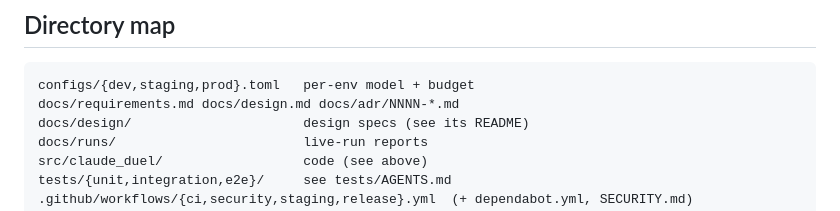
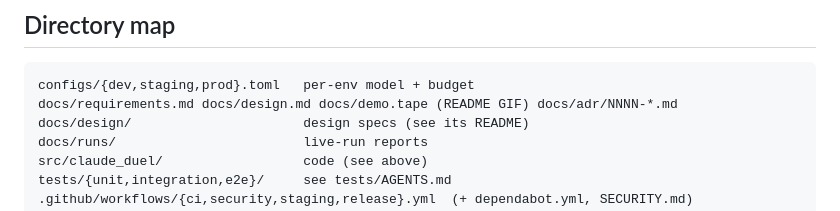
Before and after one commit to jaydenpiao/claude-duel, a Markdown page: AGENTS.md, the part around the change. GitHub-like rendering.

````diff
--- a/AGENTS.md
+++ b/AGENTS.md
@@ -17,7 +17,7 @@ Start here. Agent-vs-agent staged CTF arena: two LLM agents each author Python c
 ## Directory map
 ```
 configs/{dev,staging,prod}.toml   per-env model + budget
-docs/requirements.md docs/design.md docs/adr/NNNN-*.md
+docs/requirements.md docs/design.md docs/demo.tape (README GIF) docs/adr/NNNN-*.md
 docs/design/                      design specs (see its README)
 docs/runs/                        live-run reports
 src/claude_duel/                  code (see above)
````
Also changed, not shown: README.md (+4 -0 lines), docs/demo.gif (added), 1 other file.
